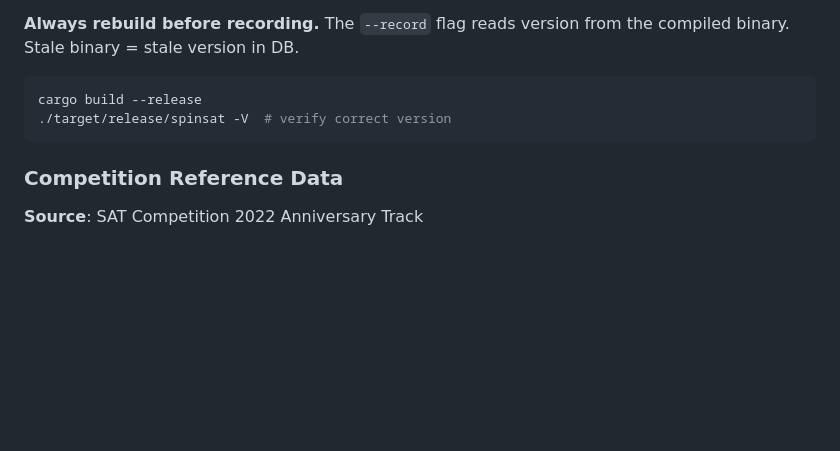
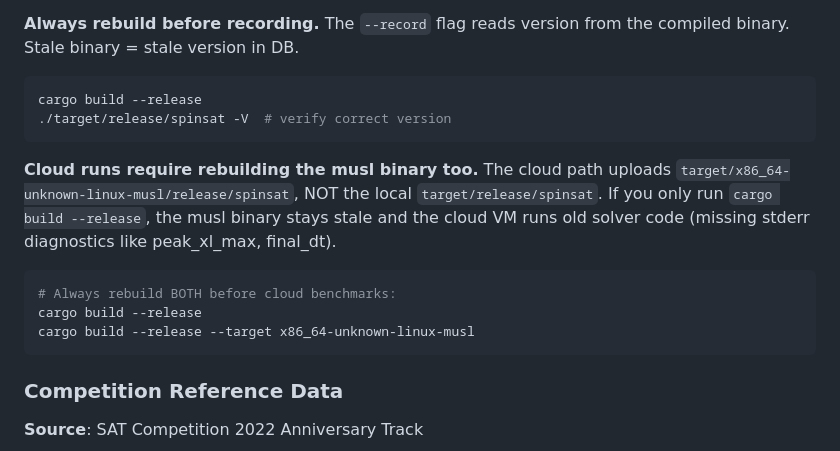
Before and after one commit to seanbearden/SpinSAT, a Markdown page: CLAUDE.md, the part around the change. Rendered like a GitHub page; blank space fills up the shorter version.

Commit message:
docs: document musl binary rebuild requirement for cloud benchmarks
The cloud path uploads the musl cross-compiled binary, not the local
release binary. If only `cargo build --release` is run, the musl
binary stays stale and cloud VMs run old solver code missing new
stderr diagnostics (peak_xl_max, final_dt, etc.).

Co-Authored-By: Claude Opus 4.6 (1M context) <noreply@anthropic.com>

````diff
--- a/CLAUDE.md
+++ b/CLAUDE.md
@@ -214,6 +214,14 @@ python3 scripts/init_benchmarks_db.py
 ```bash
 cargo build --release
 ./target/release/spinsat -V  # verify correct version
+```
+
+**Cloud runs require rebuilding the musl binary too.** The cloud path uploads `target/x86_64-unknown-linux-musl/release/spinsat`, NOT the local `target/release/spinsat`. If you only run `cargo build --release`, the musl binary stays stale and the cloud VM runs old solver code (missing stderr diagnostics like peak_xl_max, final_dt).
+
+```bash
+# Always rebuild BOTH before cloud benchmarks:
+cargo build --release
+cargo build --release --target x86_64-unknown-linux-musl
 ```
 
 ### Competition Reference Data
````
